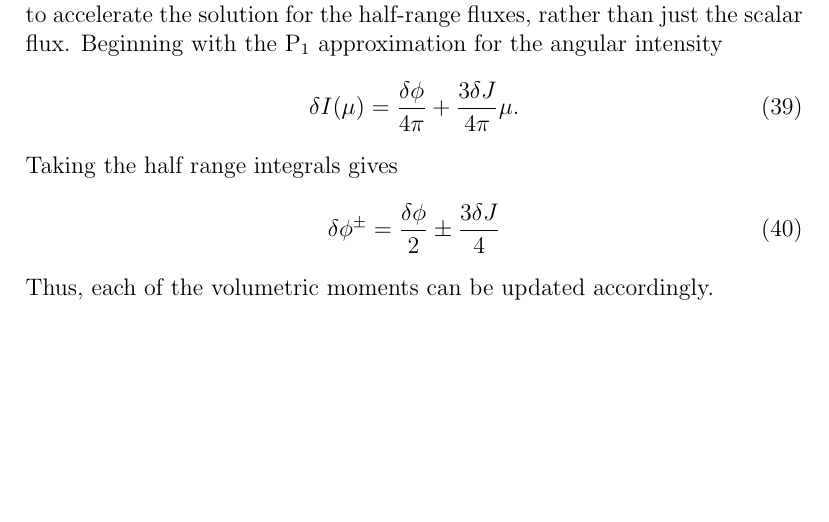
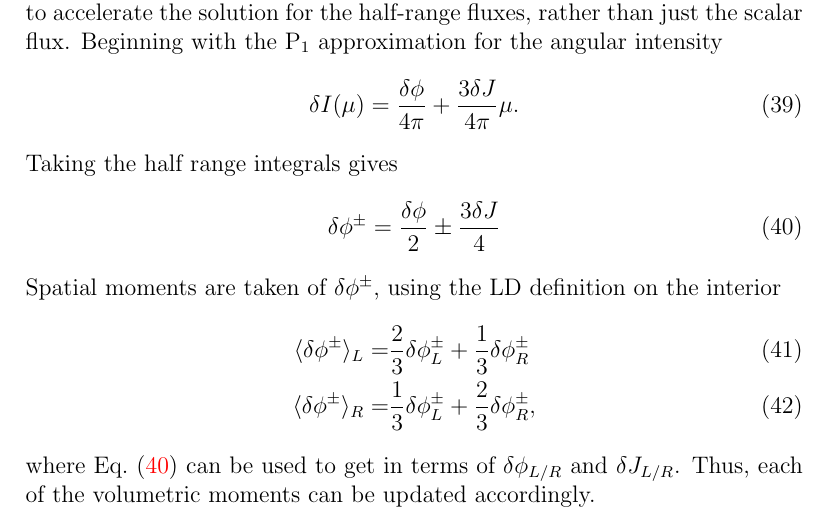
Before and after one commit to sbolding/dissertation, a LaTeX document (main.tex, which reads sections/dsa.tex): part of page 6 of 6, cut so that both start at the same text, the shorter picture padded with empty space. Compiled offline with pdfLaTeX.

Commit message:
Added update equations

```diff
--- a/sections/dsa.tex
+++ b/sections/dsa.tex
@@ -230,7 +230,13 @@ approximation for the angular intensity
  \delta I(\mu) = \frac{\delta\phi}{4\pi} + \frac{3\delta J}{4\pi} \mu.
 \end{equation}
 Taking the half range integrals gives
-\begin{equation}
+\begin{equation}\label{eq:p1psi}
     \delta \phi^{\pm} = \frac{\delta \phi}{2} \pm \frac{3 \delta J}{4}
 \end{equation}
+Spatial moments are taken of $\delta \phi^{\pm}$, using the LD definition on the interior
+\begin{align}
+    \mom{\delta \phi^{\pm}}_L =&  \frac{2}{3}\delta \phi^{\pm}_{L} + \frac{1}{3}\delta \phi^{\pm}_{R}  \\
+    \mom{\delta \phi^{\pm}}_R =&  \frac{1}{3}\delta \phi^{\pm}_{L} + \frac{2}{3}\delta \phi^{\pm}_{R}      ,
+\end{align}
+where Eq.~\eqref{eq:p1psi} can be used to get in terms of $\delta \phi_{L/R}$ and $\delta J_{L/R}$.
 Thus, each of the volumetric moments can be updated accordingly.
```
Also changed, not shown: main.pdf, 5 other files.
